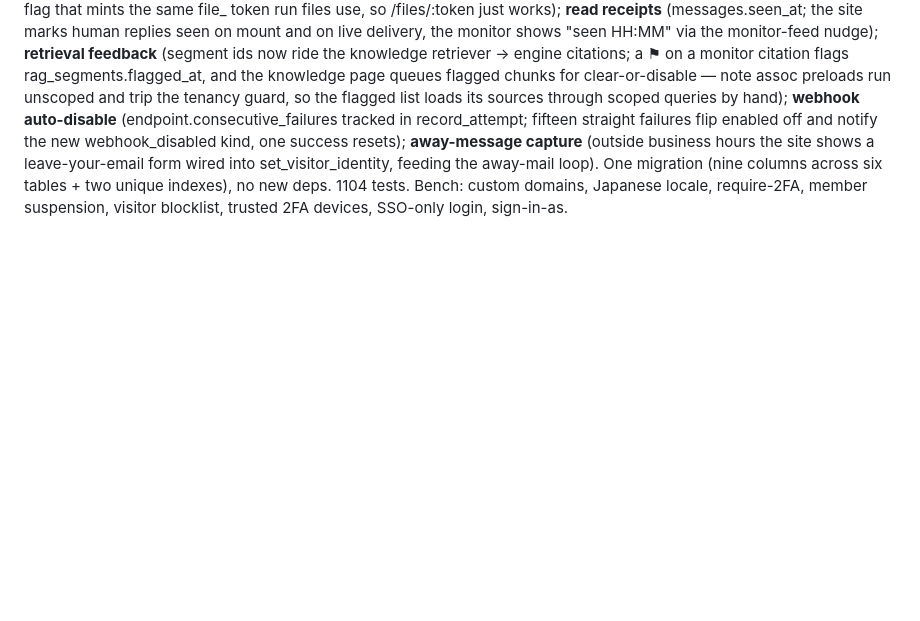
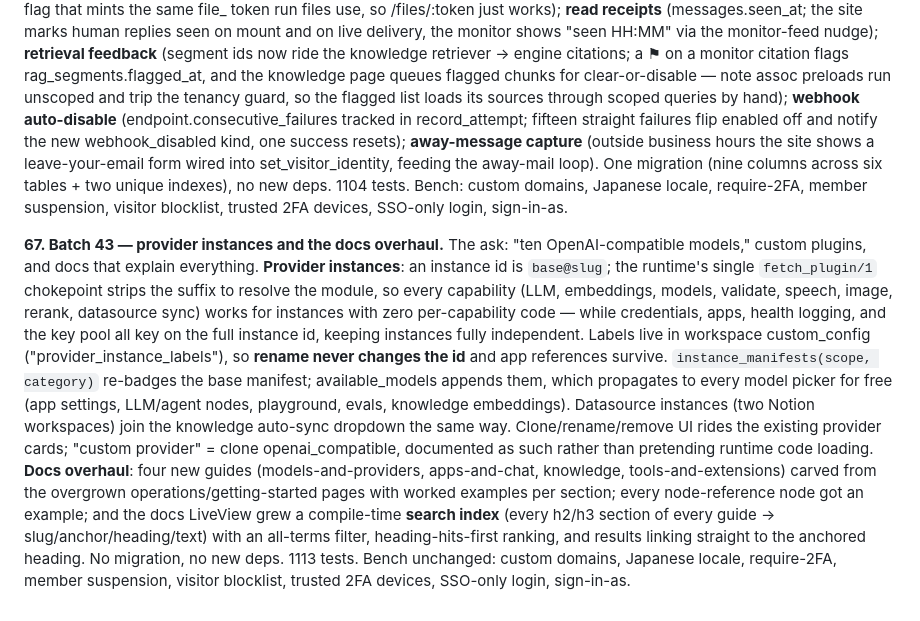
Before and after one commit to canuckasaurus/fluxcapacitor, a Markdown page: docs/PARITY-PLAN.md, the part around the change. Drawn GitHub-style; blank space fills up the shorter version.

```diff
--- a/docs/PARITY-PLAN.md
+++ b/docs/PARITY-PLAN.md
@@ -1639,3 +1639,32 @@ into set_visitor_identity, feeding the away-mail loop). One migration
 1104 tests. Bench: custom domains, Japanese locale, require-2FA,
 member suspension, visitor blocklist, trusted 2FA devices, SSO-only
 login, sign-in-as.
+
+**67. Batch 43 — provider instances and the docs overhaul.** The ask:
+"ten OpenAI-compatible models," custom plugins, and docs that explain
+everything. **Provider instances**: an instance id is `base@slug`;
+the runtime's single `fetch_plugin/1` chokepoint strips the suffix to
+resolve the module, so every capability (LLM, embeddings, models,
+validate, speech, image, rerank, datasource sync) works for instances
+with zero per-capability code — while credentials, apps, health
+logging, and the key pool all key on the full instance id, keeping
+instances fully independent. Labels live in workspace custom_config
+("provider_instance_labels"), so **rename never changes the id** and
+app references survive. `instance_manifests(scope, category)` re-badges
+the base manifest; available_models appends them, which propagates to
+every model picker for free (app settings, LLM/agent nodes,
+playground, evals, knowledge embeddings). Datasource instances (two
+Notion workspaces) join the knowledge auto-sync dropdown the same way.
+Clone/rename/remove UI rides the existing provider cards; "custom
+provider" = clone openai_compatible, documented as such rather than
+pretending runtime code loading. **Docs overhaul**: four new guides
+(models-and-providers, apps-and-chat, knowledge, tools-and-extensions)
+carved from the overgrown operations/getting-started pages with
+worked examples per section; every node-reference node got an
+example; and the docs LiveView grew a compile-time **search index**
+(every h2/h3 section of every guide → slug/anchor/heading/text) with
+an all-terms filter, heading-hits-first ranking, and results linking
+straight to the anchored heading. No migration, no new deps. 1113
+tests. Bench unchanged: custom domains, Japanese locale, require-2FA,
+member suspension, visitor blocklist, trusted 2FA devices, SSO-only
+login, sign-in-as.
```
Also changed, not shown: CHANGELOG.md (+14 -0 lines), README.md (+17 -4 lines).
